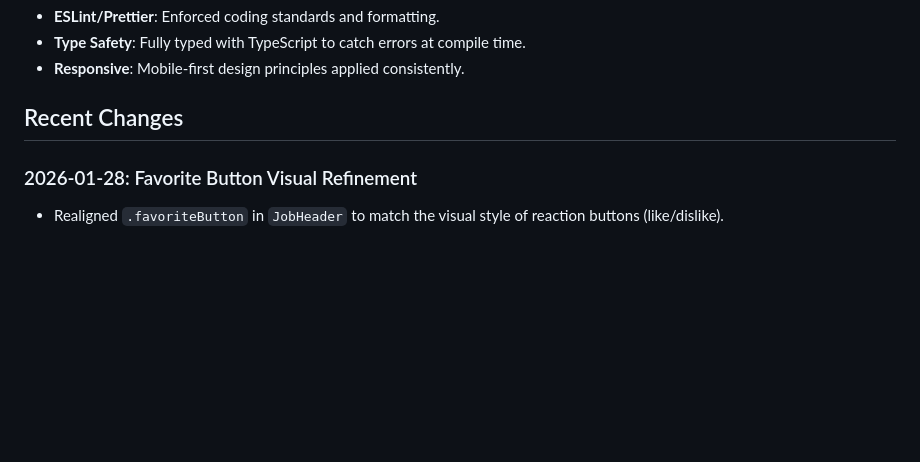
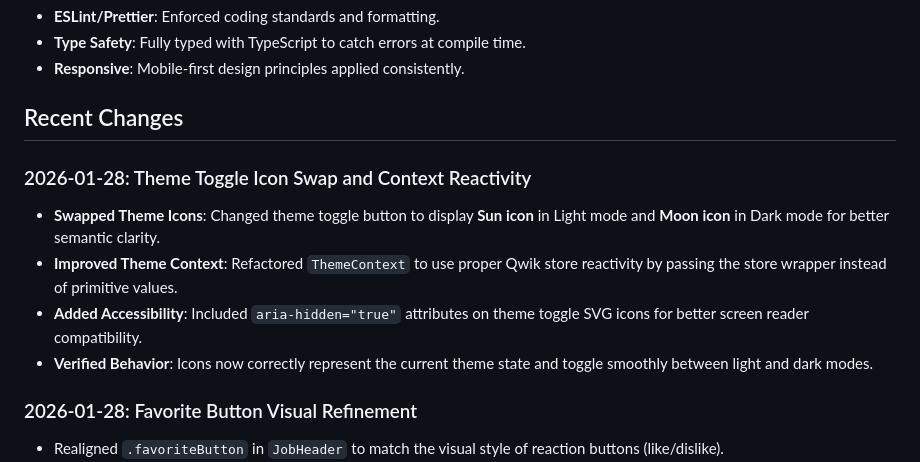
Before and after one commit to micio86dev/itjobhub-frontend, a Markdown page: SUMMARY.md, the part around the change. Rendered like a GitHub page; blank space fills up the shorter version.

Commit message:
docs: update SUMMARY with theme toggle improvements

```diff
--- a/SUMMARY.md
+++ b/SUMMARY.md
@@ -28,6 +28,13 @@ The IT Job Hub frontend is a high-performance web application designed for devel
 - **Responsive**: Mobile-first design principles applied consistently.
 
 ## Recent Changes
+
+### 2026-01-28: Theme Toggle Icon Swap and Context Reactivity
+
+- **Swapped Theme Icons**: Changed theme toggle button to display **Sun icon** in Light mode and **Moon icon** in Dark mode for better semantic clarity.
+- **Improved Theme Context**: Refactored `ThemeContext` to use proper Qwik store reactivity by passing the store wrapper instead of primitive values.
+- **Added Accessibility**: Included `aria-hidden="true"` attributes on theme toggle SVG icons for better screen reader compatibility.
+- **Verified Behavior**: Icons now correctly represent the current theme state and toggle smoothly between light and dark modes.
 
 ### 2026-01-28: Favorite Button Visual Refinement
 
```
